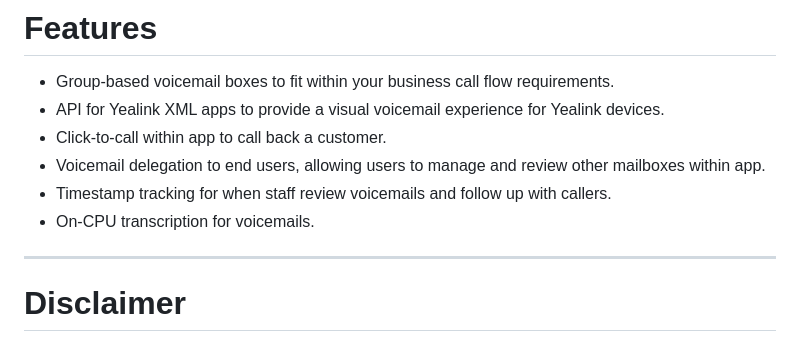
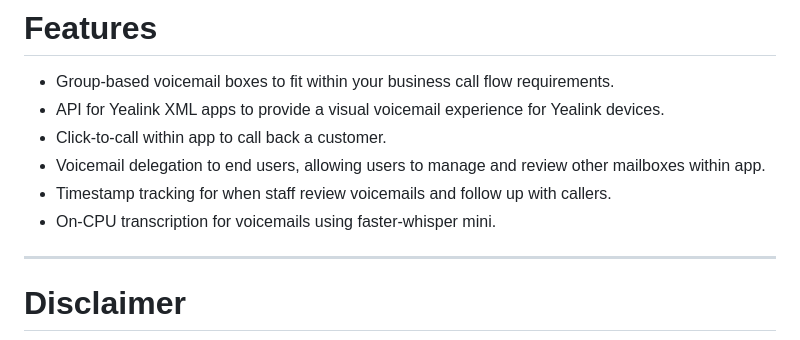
Before and after one commit to WirthTheVibes/voicemail-manager, a Markdown page: README.md, the part around the change. Rendered like a GitHub page.

```diff
--- a/README.md
+++ b/README.md
@@ -10,7 +10,7 @@ A vibecoded web app to manage 3CX Voicemail, improving on functionality within t
 - Click-to-call within app to call back a customer.
 - Voicemail delegation to end users, allowing users to manage and review other mailboxes within app.
 - Timestamp tracking for when staff review voicemails and follow up with callers.
-- On-CPU transcription for voicemails.
+- On-CPU transcription for voicemails using faster-whisper mini.
 
 -------------------
 # Disclaimer
```
